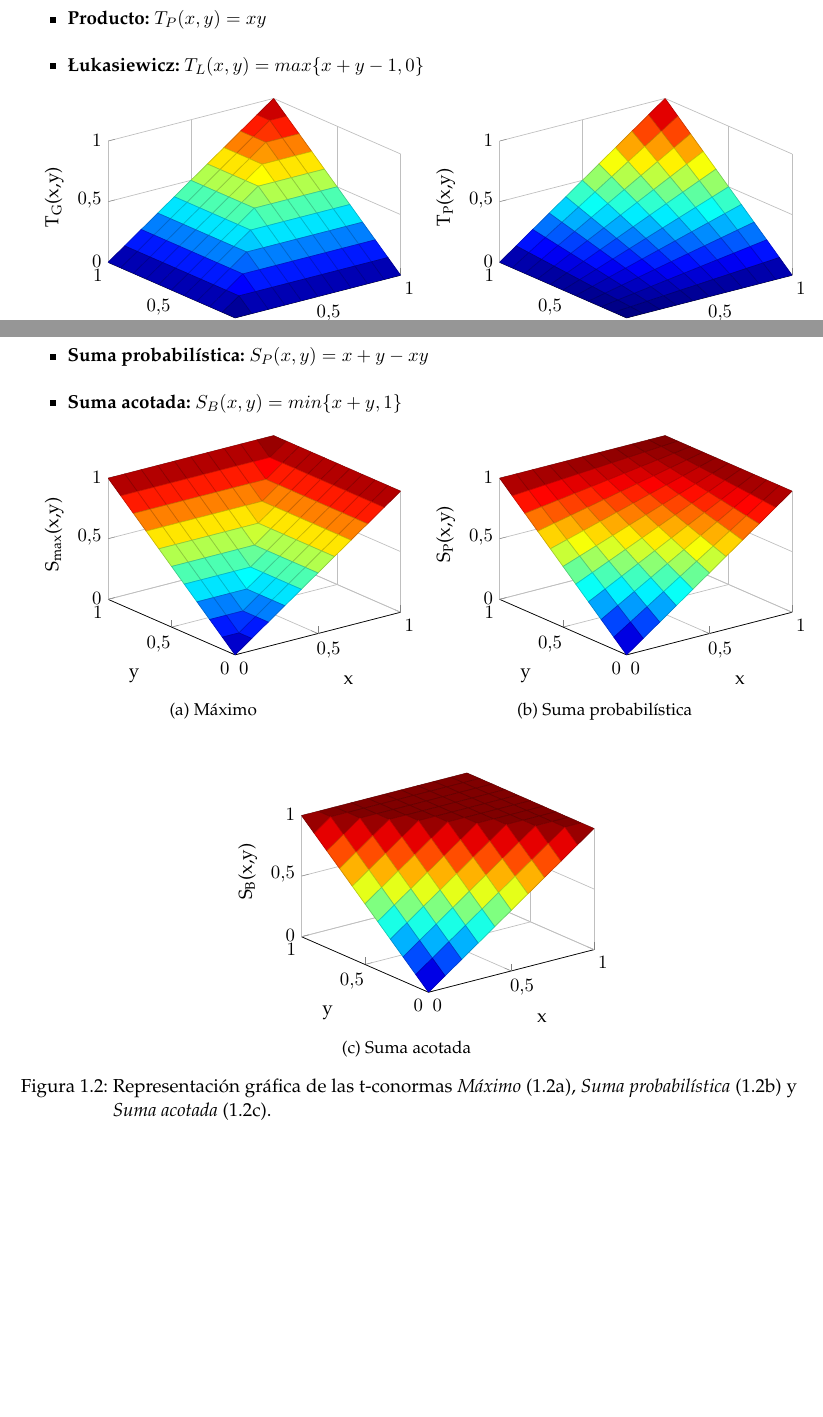
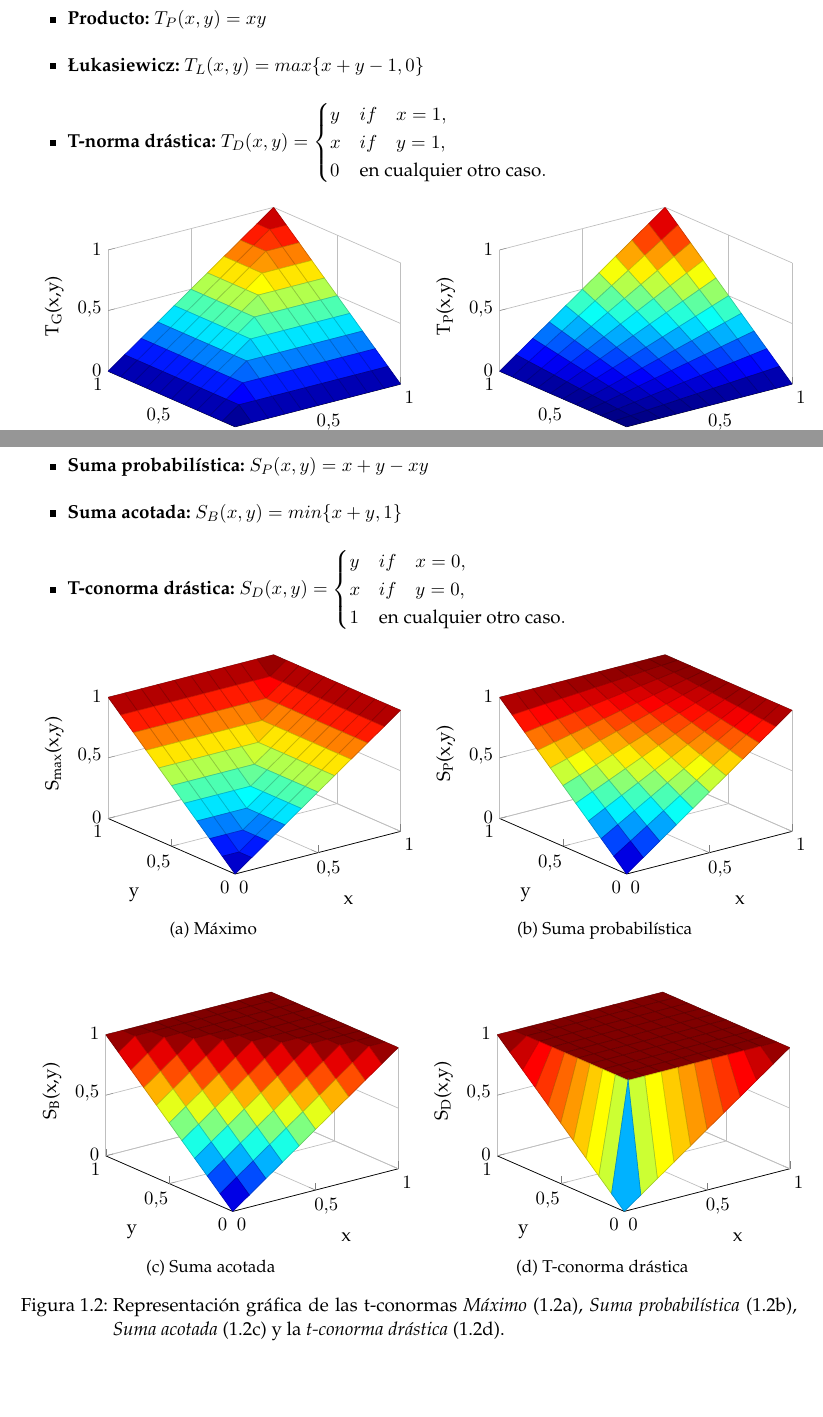
Before and after one commit to millenc/pfc-memoria-tex, a LaTeX book (draft-test.tex, which reads figures/drastic-tconorm-3dplot.tikz, introduccion.tex): two parts of pages 7 and 8 of 16, joined at a grey line, cut so that both start at the same text, the shorter picture padded with empty space. Compiled offline with pdfLaTeX; an older LaTeX class or package is replaced by its successor.

Commit message:
Añadidas la t-norma y t-conorma drástica.

```diff
--- /dev/null
+++ b/figures/drastic-tconorm-3dplot.tikz
@@ -0,0 +1,159 @@
+% This file was created by matlab2tikz v0.4.7 (commit 730e9c094bba45cf576cc1ba69976f02cfab8e0c) running on MATLAB 8.0.
+% Copyright (c) 2008--2014, Nico Schlömer <nico.schloemer@gmail.com>
+% All rights reserved.
+% Minimal pgfplots version: 1.3
+%
+\begin{tikzpicture}
+
+\begin{axis}[%
+width=\figurewidth,
+height=\figureheight,
+view={-37.5}{30},
+scale only axis,
+xmin=0,
+xmax=1,
+xlabel={x},
+xmajorgrids,
+ymin=0,
+ymax=1,
+ylabel={y},
+ymajorgrids,
+zmin=0,
+zmax=1,
+zlabel={$\text{S}_{\text{D}}\text{(x,y)}$},
+zmajorgrids,
+axis x line*=bottom,
+axis y line*=left,
+axis z line*=left
+]
+
+\addplot3[%
+surf,
+shader=faceted,
+draw=black,
+colormap/jet,
+mesh/rows=11]
+table[row sep=crcr,header=false] {0	0	0\\
+0	0.1	0.1\\
+0	0.2	0.2\\
+0	0.3	0.3\\
+0	0.4	0.4\\
+0	0.5	0.5\\
+0	0.6	0.6\\
+0	0.7	0.7\\
+0	0.8	0.8\\
+0	0.9	0.9\\
+0	1	1\\
+0.1	0	0.1\\
+0.1	0.1	1\\
+0.1	0.2	1\\
+0.1	0.3	1\\
+0.1	0.4	1\\
+0.1	0.5	1\\
+0.1	0.6	1\\
+0.1	0.7	1\\
+0.1	0.8	1\\
+0.1	0.9	1\\
+0.1	1	1\\
+0.2	0	0.2\\
+0.2	0.1	1\\
+0.2	0.2	1\\
+0.2	0.3	1\\
+0.2	0.4	1\\
+0.2	0.5	1\\
+0.2	0.6	1\\
+0.2	0.7	1\\
+0.2	0.8	1\\
+0.2	0.9	1\\
+0.2	1	1\\
+0.3	0	0.3\\
+0.3	0.1	1\\
+0.3	0.2	1\\
+0.3	0.3	1\\
+0.3	0.4	1\\
+0.3	0.5	1\\
+0.3	0.6	1\\
+0.3	0.7	1\\
+0.3	0.8	1\\
+0.3	0.9	1\\
+0.3	1	1\\
+0.4	0	0.4\\
+0.4	0.1	1\\
+0.4	0.2	1\\
+0.4	0.3	1\\
+0.4	0.4	1\\
+0.4	0.5	1\\
+0.4	0.6	1\\
+0.4	0.7	1\\
+0.4	0.8	1\\
+0.4	0.9	1\\
+0.4	1	1\\
+0.5	0	0.5\\
+0.5	0.1	1\\
+0.5	0.2	1\\
+0.5	0.3	1\\
+0.5	0.4	1\\
+0.5	0.5	1\\
+0.5	0.6	1\\
+0.5	0.7	1\\
+0.5	0.8	1\\
+0.5	0.9	1\\
+0.5	1	1\\
+0.6	0	0.6\\
+0.6	0.1	1\\
+0.6	0.2	1\\
+0.6	0.3	1\\
+0.6	0.4	1\\
+0.6	0.5	1\\
+0.6	0.6	1\\
+0.6	0.7	1\\
+0.6	0.8	1\\
+0.6	0.9	1\\
+0.6	1	1\\
+0.7	0	0.7\\
+0.7	0.1	1\\
+0.7	0.2	1\\
+0.7	0.3	1\\
+0.7	0.4	1\\
+0.7	0.5	1\\
+0.7	0.6	1\\
+0.7	0.7	1\\
+0.7	0.8	1\\
+0.7	0.9	1\\
+0.7	1	1\\
+0.8	0	0.8\\
+0.8	0.1	1\\
+0.8	0.2	1\\
+0.8	0.3	1\\
+0.8	0.4	1\\
+0.8	0.5	1\\
+0.8	0.6	1\\
+0.8	0.7	1\\
+0.8	0.8	1\\
+0.8	0.9	1\\
+0.8	1	1\\
+0.9	0	0.9\\
+0.9	0.1	1\\
+0.9	0.2	1\\
+0.9	0.3	1\\
+0.9	0.4	1\\
+0.9	0.5	1\\
+0.9	0.6	1\\
+0.9	0.7	1\\
+0.9	0.8	1\\
+0.9	0.9	1\\
+0.9	1	1\\
+1	0	1\\
+1	0.1	1\\
+1	0.2	1\\
+1	0.3	1\\
+1	0.4	1\\
+1	0.5	1\\
+1	0.6	1\\
+1	0.7	1\\
+1	0.8	1\\
+1	0.9	1\\
+1	1	1\\
+};
+\end{axis}
+\end{tikzpicture}%
--- a/introduccion.tex
+++ b/introduccion.tex
@@ -75,6 +75,7 @@ Algunos ejemplos prominentes de t-normas son los siguientes:
 	\item \bfseries Mínimo o t-norma de Gödel: $T_{G}(x,y) = min\{x,y\}$
 	\item \bfseries Producto: $T_{P}(x,y) = xy$
 	\item \bfseries \L{}ukasiewicz: $T_{L}(x,y) = max\{x+y-1,0\}$
+	\item \bfseries T-norma drástica: \mdseries $T_{D}(x,y) = \begin{cases} y & if\quad x=1, \\ x & if\quad y=1, \\0 & \text{en cualquier otro caso}. \end{cases}$
 \end{itemize}
 \begin{figure}[H]
 	\centering
@@ -122,6 +131,7 @@ De la misma forma que las t-normas (definición \ref{def:tnorma}) generalizan la
 	\item \bfseries Máximo: $S_{max}(x,y) = max\{x,y\}$
 	\item \bfseries Suma probabilística: $S_{P}(x,y) = x + y - xy$
 	\item \bfseries Suma acotada: $S_{B}(x,y) = min\{x+y,1\}$
+	\item \bfseries T-conorma drástica: \mdseries $S_{D}(x,y) = \begin{cases} y & if\quad x=0, \\ x & if\quad y=0, \\1 & \text{en cualquier otro caso}. \end{cases}$
 \end{itemize}
 \begin{figure}[H]
 	\centering
@@ -149,8 +159,16 @@ De la misma forma que las t-normas (definición \ref{def:tnorma}) generalizan la
 		\caption{Suma acotada}
 		\label{fig:t-conorms-bounded-sum}
 	\end{subfigure}
+	\qquad
+	\begin{subfigure}[b]{0.45\textwidth}
+			\setlength\figureheight{4.5cm}
+			\setlength\figurewidth{6cm}
+			\input{figures/drastic-tconorm-3dplot.tikz}
+			\caption{T-conorma drástica}
+			\label{fig:t-conorms-drastic}
+	\end{subfigure}
 	\label{fig:t-conorms}
-	\caption{Representación gráfica de las t-conormas \emph{Máximo} (\ref{fig:t-conorms-max}), \emph{Suma probabilística} (\ref{fig:t-conorms-probabilistic-sum}) y \emph{Suma acotada} (\ref{fig:t-conorms-bounded-sum}).}
+	\caption{Representación gráfica de las t-conormas \emph{Máximo} (\ref{fig:t-conorms-max}), \emph{Suma probabilística} (\ref{fig:t-conorms-probabilistic-sum}), \emph{Suma acotada} (\ref{fig:t-conorms-bounded-sum})  y la \emph{t-conorma drástica} (\ref{fig:t-conorms-drastic}).}
 \end{figure}
 Otra clase importante de funciones son los \emph{operadores de agregación} \index{operador de agregación}\cite{calvo2002aggregation, beliakov2007aggregation}.
 \begin{definition}
```
Also changed, not shown: figures/drastic-tnorm-3dplot.tikz (added, +159 -0 lines), introduccion.tex (10 more changed lines).
